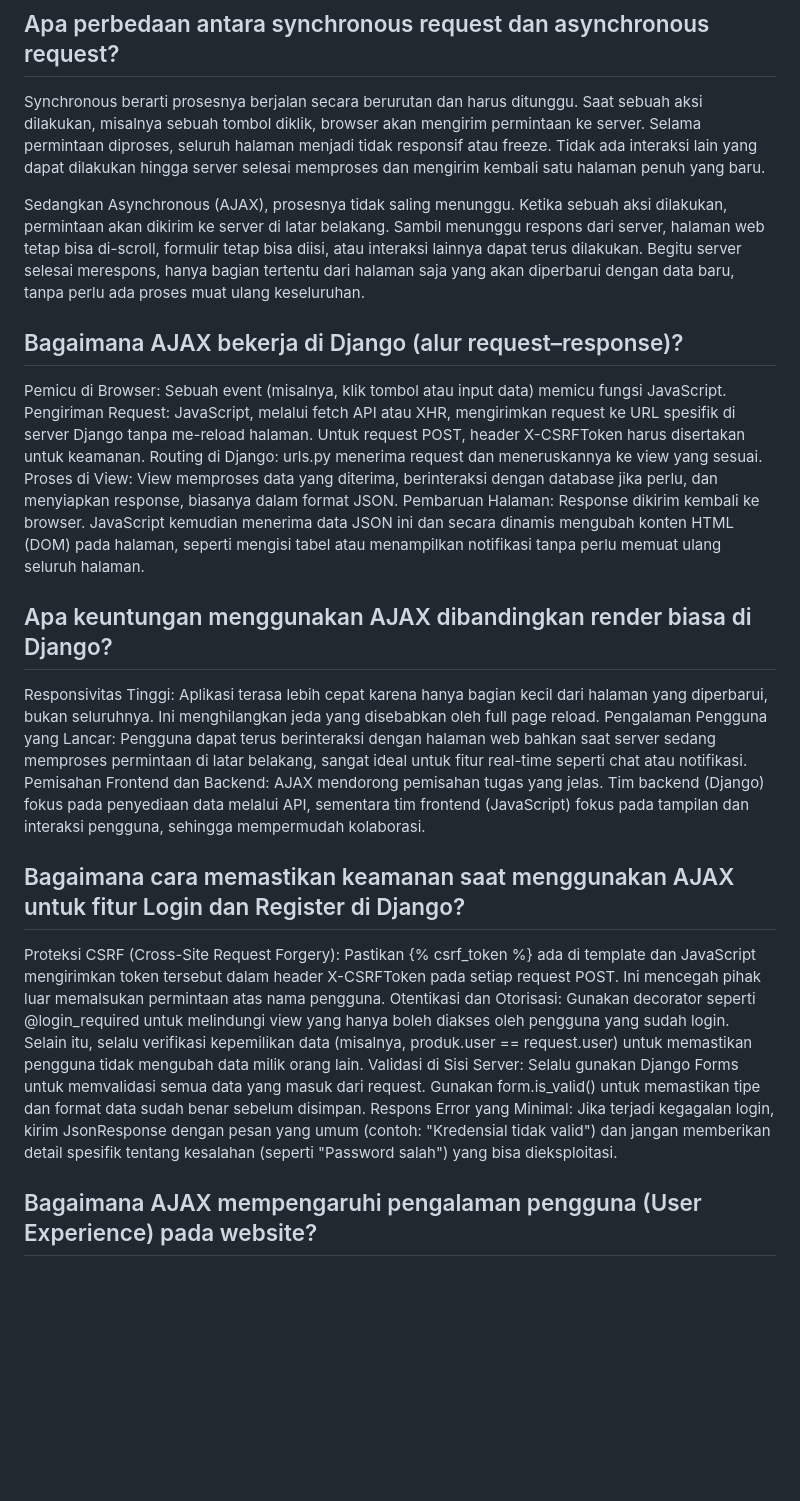
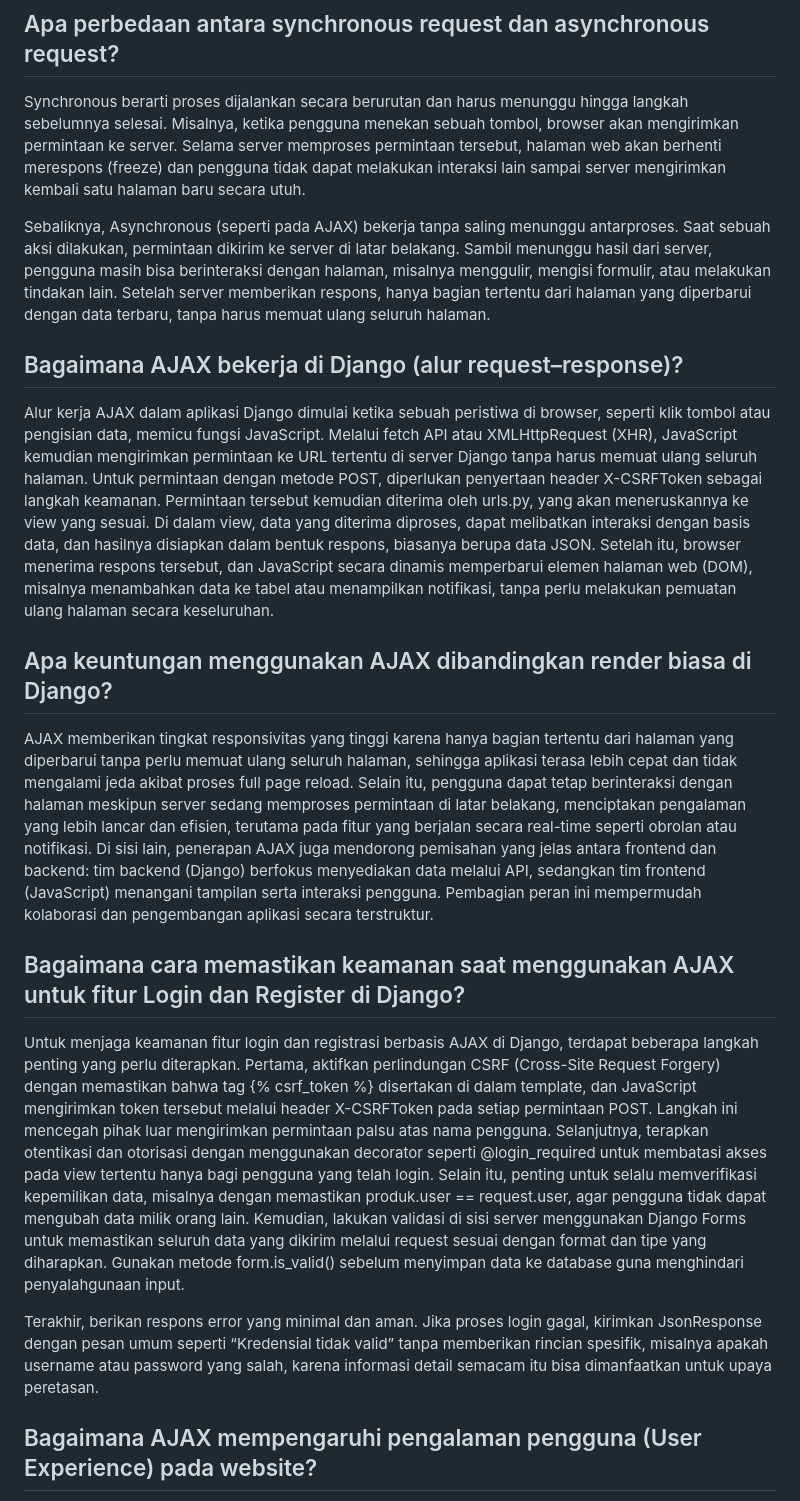
Before and after one commit to alfino157/onif-sportswear, a Markdown page: README.md, the part around one of its changes. Rendered like a GitHub page; blank space fills up the shorter version.

```diff
--- a/README.md
+++ b/README.md
@@ -244,28 +244,22 @@ Dengan demikian, dalam penggunannya, flexbox lebih tepat dimanfaatkan untuk meny
 # Tugas 5
 
 ## Apa perbedaan antara synchronous request dan asynchronous request?
-Synchronous berarti prosesnya berjalan secara berurutan dan harus ditunggu. Saat sebuah aksi dilakukan, misalnya sebuah tombol diklik, browser akan mengirim permintaan ke server. Selama permintaan diproses, seluruh halaman menjadi tidak responsif atau freeze. Tidak ada interaksi lain yang dapat dilakukan hingga server selesai memproses dan mengirim kembali satu halaman penuh yang baru.
+Synchronous berarti proses dijalankan secara berurutan dan harus menunggu hingga langkah sebelumnya selesai. Misalnya, ketika pengguna menekan sebuah tombol, browser akan mengirimkan permintaan ke server. Selama server memproses permintaan tersebut, halaman web akan berhenti merespons (freeze) dan pengguna tidak dapat melakukan interaksi lain sampai server mengirimkan kembali satu halaman baru secara utuh.
 
-Sedangkan Asynchronous (AJAX), prosesnya tidak saling menunggu. Ketika sebuah aksi dilakukan, permintaan akan dikirim ke server di latar belakang. Sambil menunggu respons dari server, halaman web tetap bisa di-scroll, formulir tetap bisa diisi, atau interaksi lainnya dapat terus dilakukan. Begitu server selesai merespons, hanya bagian tertentu dari halaman saja yang akan diperbarui dengan data baru, tanpa perlu ada proses muat ulang keseluruhan.
+Sebaliknya, Asynchronous (seperti pada AJAX) bekerja tanpa saling menunggu antarproses. Saat sebuah aksi dilakukan, permintaan dikirim ke server di latar belakang. Sambil menunggu hasil dari server, pengguna masih bisa berinteraksi dengan halaman, misalnya menggulir, mengisi formulir, atau melakukan tindakan lain. Setelah server memberikan respons, hanya bagian tertentu dari halaman yang diperbarui dengan data terbaru, tanpa harus memuat ulang seluruh halaman.
 
 ## Bagaimana AJAX bekerja di Django (alur request–response)?
-
-Pemicu di Browser: Sebuah event (misalnya, klik tombol atau input data) memicu fungsi JavaScript.
-Pengiriman Request: JavaScript, melalui fetch API atau XHR, mengirimkan request ke URL spesifik di server Django tanpa me-reload halaman. Untuk request POST, header X-CSRFToken harus disertakan untuk keamanan.
-Routing di Django: urls.py menerima request dan meneruskannya ke view yang sesuai.
-Proses di View: View memproses data yang diterima, berinteraksi dengan database jika perlu, dan menyiapkan response, biasanya dalam format JSON.
-Pembaruan Halaman: Response dikirim kembali ke browser. JavaScript kemudian menerima data JSON ini dan secara dinamis mengubah konten HTML (DOM) pada halaman, seperti mengisi tabel atau menampilkan notifikasi tanpa perlu memuat ulang seluruh halaman.
+Alur kerja AJAX dalam aplikasi Django dimulai ketika sebuah peristiwa di browser, seperti klik tombol atau pengisian data, memicu fungsi JavaScript. Melalui fetch API atau XMLHttpRequest (XHR), JavaScript kemudian mengirimkan permintaan ke URL tertentu di server Django tanpa harus memuat ulang seluruh halaman. Untuk permintaan dengan metode POST, diperlukan penyertaan header X-CSRFToken sebagai langkah keamanan. Permintaan tersebut kemudian diterima oleh urls.py, yang akan meneruskannya ke view yang sesuai. Di dalam view, data yang diterima diproses, dapat melibatkan interaksi dengan basis data, dan hasilnya disiapkan dalam bentuk respons, biasanya berupa data JSON. Setelah itu, browser menerima respons tersebut, dan JavaScript secara dinamis memperbarui elemen halaman web (DOM), misalnya menambahkan data ke tabel atau menampilkan notifikasi, tanpa perlu melakukan pemuatan ulang halaman secara keseluruhan.
 
 ## Apa keuntungan menggunakan AJAX dibandingkan render biasa di Django?
-Responsivitas Tinggi: Aplikasi terasa lebih cepat karena hanya bagian kecil dari halaman yang diperbarui, bukan seluruhnya. Ini menghilangkan jeda yang disebabkan oleh full page reload.
-Pengalaman Pengguna yang Lancar: Pengguna dapat terus berinteraksi dengan halaman web bahkan saat server sedang memproses permintaan di latar belakang, sangat ideal untuk fitur real-time seperti chat atau notifikasi.
-Pemisahan Frontend dan Backend: AJAX mendorong pemisahan tugas yang jelas. Tim backend (Django) fokus pada penyediaan data melalui API, sementara tim frontend (JavaScript) fokus pada tampilan dan interaksi pengguna, sehingga mempermudah kolaborasi.
+AJAX memberikan tingkat responsivitas yang tinggi karena hanya bagian tertentu dari halaman yang diperbarui tanpa perlu memuat ulang seluruh halaman, sehingga aplikasi terasa lebih cepat dan tidak mengalami jeda akibat proses full page reload. Selain itu, pengguna dapat tetap berinteraksi dengan halaman meskipun server sedang memproses permintaan di latar belakang, menciptakan pengalaman yang lebih lancar dan efisien, terutama pada fitur yang berjalan secara real-time seperti obrolan atau notifikasi. Di sisi lain, penerapan AJAX juga mendorong pemisahan yang jelas antara frontend dan backend: tim backend (Django) berfokus menyediakan data melalui API, sedangkan tim frontend (JavaScript) menangani tampilan serta interaksi pengguna. Pembagian peran ini mempermudah kolaborasi dan pengembangan aplikasi secara terstruktur.
 
 ## Bagaimana cara memastikan keamanan saat menggunakan AJAX untuk fitur Login dan Register di Django?
-Proteksi CSRF (Cross-Site Request Forgery): Pastikan {% csrf_token %} ada di template dan JavaScript mengirimkan token tersebut dalam header X-CSRFToken pada setiap request POST. Ini mencegah pihak luar memalsukan permintaan atas nama pengguna.
-Otentikasi dan Otorisasi: Gunakan decorator seperti @login_required untuk melindungi view yang hanya boleh diakses oleh pengguna yang sudah login. Selain itu, selalu verifikasi kepemilikan data (misalnya, produk.user == request.user) untuk memastikan pengguna tidak mengubah data milik orang lain.
-Validasi di Sisi Server: Selalu gunakan Django Forms untuk memvalidasi semua data yang masuk dari request. Gunakan form.is_valid() untuk memastikan tipe dan format data sudah benar sebelum disimpan.
-Respons Error yang Minimal: Jika terjadi kegagalan login, kirim JsonResponse dengan pesan yang umum (contoh: "Kredensial tidak valid") dan jangan memberikan detail spesifik tentang kesalahan (seperti "Password salah") yang bisa dieksploitasi.
+Untuk menjaga keamanan fitur login dan registrasi berbasis AJAX di Django, terdapat beberapa langkah penting yang perlu diterapkan. Pertama, aktifkan perlindungan CSRF (Cross-Site Request Forgery) dengan memastikan bahwa tag {% csrf_token %} disertakan di dalam template, dan JavaScript mengirimkan token tersebut melalui header X-CSRFToken pada setiap permintaan POST. Langkah ini mencegah pihak luar mengirimkan permintaan palsu atas nama pengguna.
+Selanjutnya, terapkan otentikasi dan otorisasi dengan menggunakan decorator seperti @login_required untuk membatasi akses pada view tertentu hanya bagi pengguna yang telah login. Selain itu, penting untuk selalu memverifikasi kepemilikan data, misalnya dengan memastikan produk.user == request.user, agar pengguna tidak dapat mengubah data milik orang lain.
+Kemudian, lakukan validasi di sisi server menggunakan Django Forms untuk memastikan seluruh data yang dikirim melalui request sesuai dengan format dan tipe yang diharapkan. Gunakan metode form.is_valid() sebelum menyimpan data ke database guna menghindari penyalahgunaan input.
+
+Terakhir, berikan respons error yang minimal dan aman. Jika proses login gagal, kirimkan JsonResponse dengan pesan umum seperti “Kredensial tidak valid” tanpa memberikan rincian spesifik, misalnya apakah username atau password yang salah, karena informasi detail semacam itu bisa dimanfaatkan untuk upaya peretasan.
 
 ## Bagaimana AJAX mempengaruhi pengalaman pengguna (User Experience) pada website?
 AJAX secara signifikan meningkatkan User Experience (UX) dengan membuat website terasa lebih dinamis dan interaktif. Karena tidak ada proses muat ulang halaman penuh, interaksi seperti memfilter produk, mencari data, atau validasi formulir terjadi secara instan dan mulus. Fitur seperti notifikasi atau pembaruan data real-time juga dapat diimplementasikan dengan mudah. Ini memberikan pengalaman pengguna yang lebih lancar dan modern. Namun, jika tidak diimplementasikan dengan baik, perubahan konten yang tiba-tiba dapat membingungkan pengguna. Oleh karena itu, penting untuk memberikan umpan balik visual yang jelas, seperti ikon loading, untuk menandakan bahwa sebuah proses sedang berjalan di latar belakang.
```
Also changed, not shown: other parts of README.md (+1 -1 lines).
